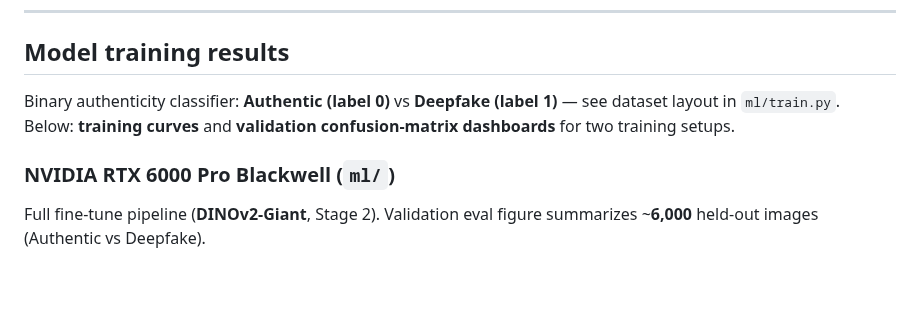
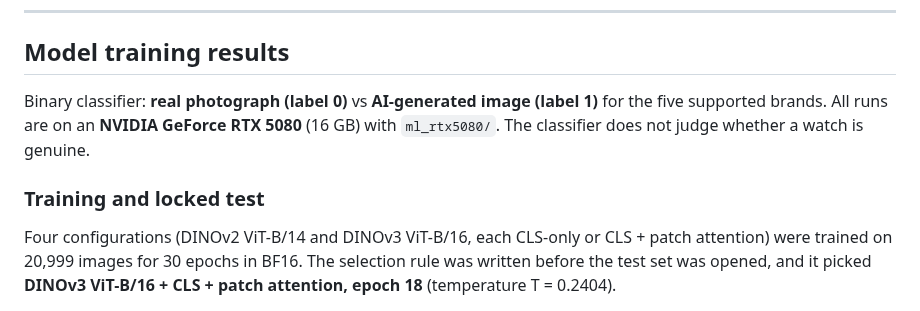
Before and after one commit to TensorTorch777/HypeVault, a Markdown page: README.md, the part around one of its changes. Rendered like a GitHub page; blank space fills up the shorter version.

```diff
--- a/README.md
+++ b/README.md
@@ -320,11 +320,10 @@ Switch back to `INFERENCE_BACKEND=triton` for production parity.
 
 ## Model training results
 
-Binary authenticity classifier: **Authentic (label 0)** vs **Deepfake (label 1)** — see dataset layout in `ml/train.py`.
-Below: **training curves** and **validation confusion-matrix dashboards** for two training setups.
+Binary classifier: **real photograph (label 0)** vs **AI-generated image (label 1)** for the five supported brands. All runs are on an **NVIDIA GeForce RTX 5080** (16 GB) with `ml_rtx5080/`. The classifier does not judge whether a watch is genuine.
 
-### NVIDIA RTX 6000 Pro Blackwell (`ml/`)
+### Training and locked test
 
-Full fine-tune pipeline (**DINOv2-Giant**, Stage 2). Validation eval figure summarizes ~**6,000** held-out images (Authentic vs Deepfake).
+Four configurations (DINOv2 ViT-B/14 and DINOv3 ViT-B/16, each CLS-only or CLS + patch attention) were trained on 20,999 images for 30 epochs in BF16. The selection rule was written before the test set was opened, and it picked **DINOv3 ViT-B/16 + CLS + patch attention, epoch 18** (temperature T = 0.2404).
 
 <p align="center">
```
Also changed, not shown: other parts of README.md (+30 -9 lines), docs/assets/benchmark_v3.png (added), 2 other files.
